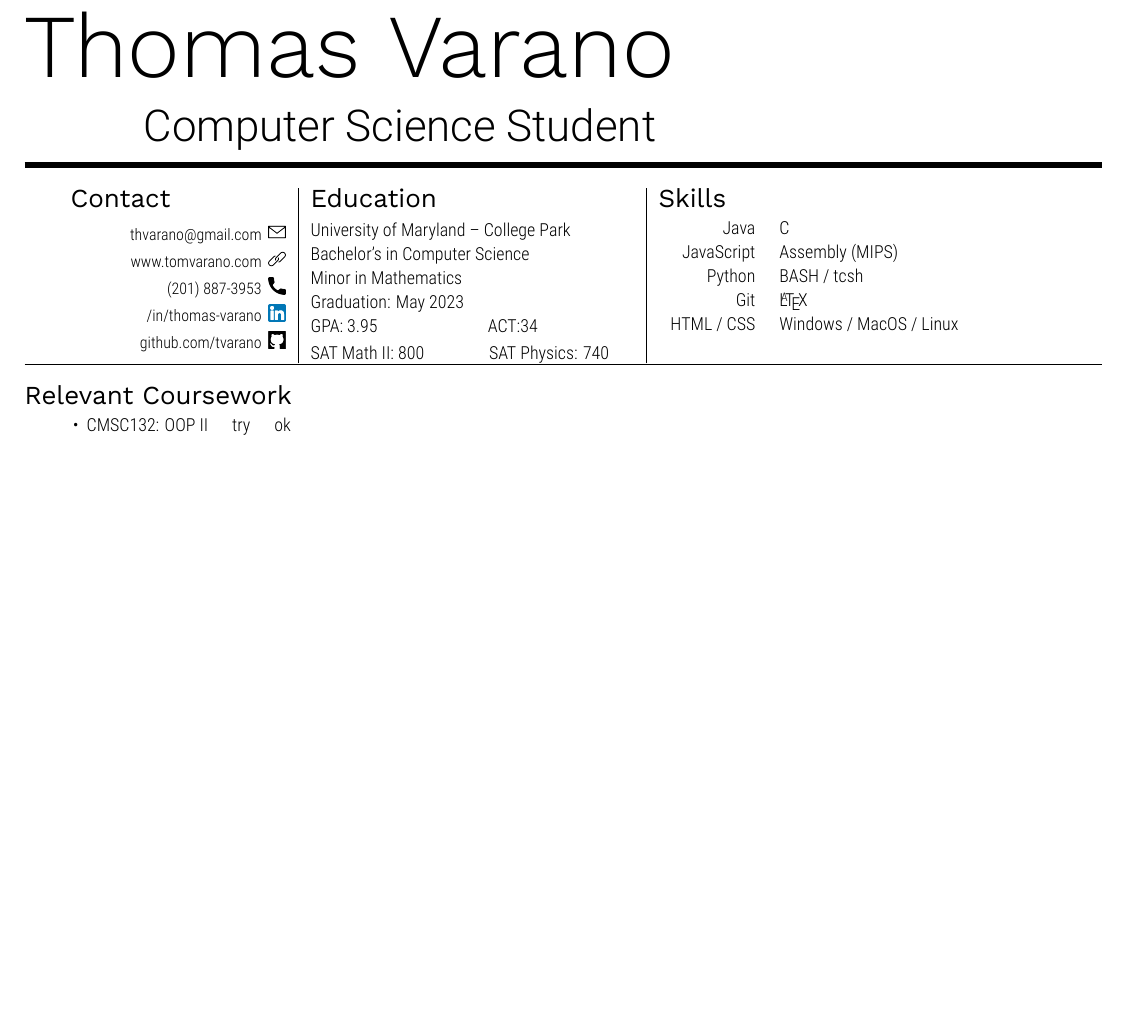
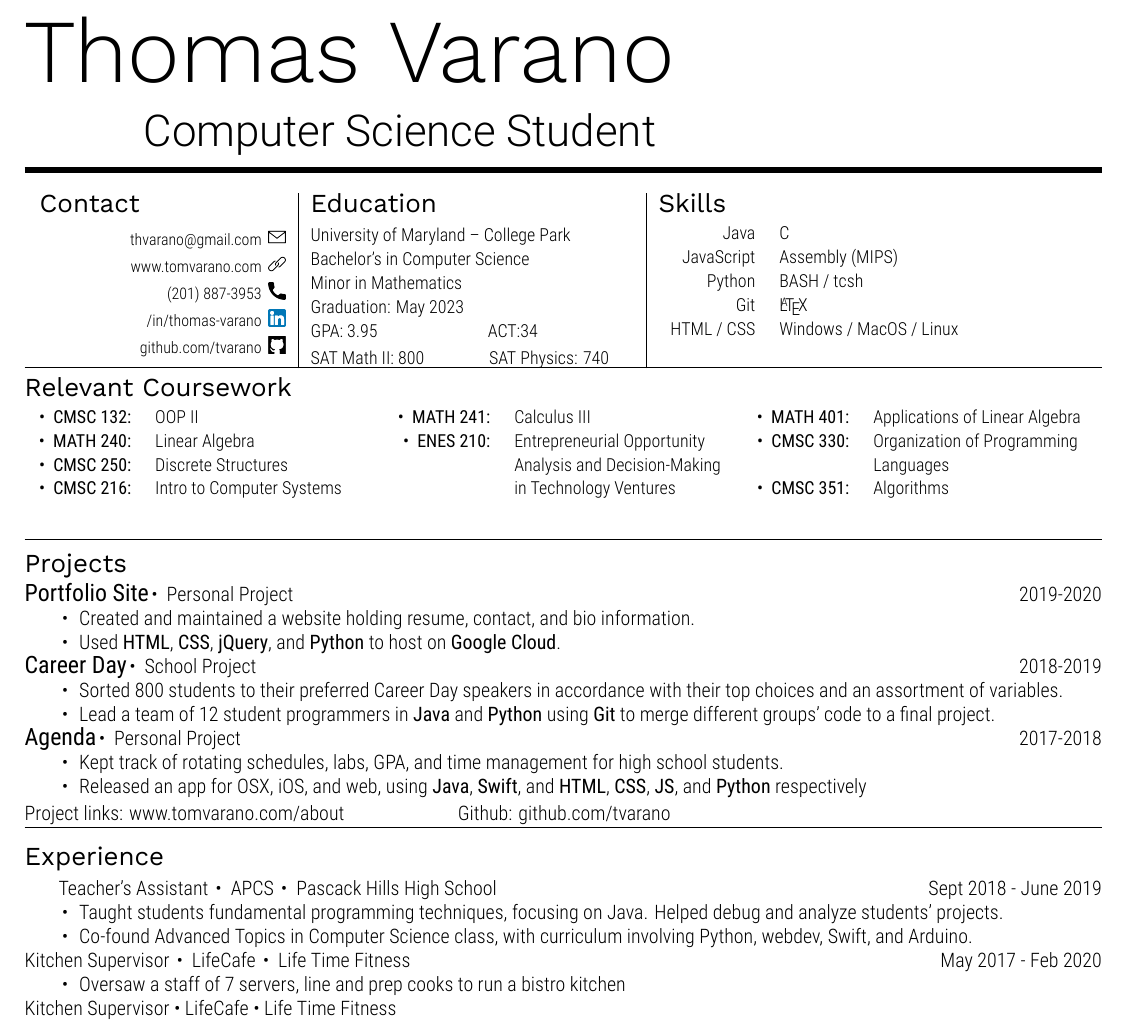
Before and after one commit to tvarano/resume, a LaTeX CV (resume.tex): part of the page, cut so that both start at the same text, the shorter picture padded with empty space. The pictures show the PDF file resume.pdf that the author committed with the source.

Commit message:
finish experience and projects

```diff
--- a/resume.tex
+++ b/resume.tex
@@ -56,9 +59,61 @@
 % Relevant Coursework
 \sechead{Relevant Coursework}
 {\fontsize{9}{12}\robotocondlight
-\begin{tabularx}{\textwidth}{l l l}
-    \tabitem CMSC132: OOP II & try & ok
+\noindent\begin{tabularx}{\textwidth}[t]{r L  r L  r L}
+    \courseentry{CMSC 132}{OOP II} & \courseentry{MATH 241}{Calculus III} & \courseentry{MATH 401}{Applications of Linear Algebra}\\
+    \courseentry{MATH 240}{Linear Algebra}
+    & \courseentry{ENES 210}{\multirow[t]{3}{=}{Entrepreneurial Opportunity Analysis and Decision-Making  in Technology Ventures}}
+    & \courseentry{CMSC 330}{\multirow[t]{3}{=}{Organization of Programming Languages}}\\
+    \courseentry{CMSC 250}{Discrete Structures} \\
+    \courseentry{CMSC 216}{Intro to Computer Systems} & \emptycourse & \courseentry{CMSC 351}{Algorithms}
 \end{tabularx}
 }
+\hsep
+\vspace{-3mm}
+
+% Projects
+\sechead{Projects}
+\vspace{1mm}
+\projectheader{Portfolio Site}{Personal Project}{2019-2020}
+{\fontsize{10}{12}\robotocondlight
+\begin{itemize}[noitemsep,nolistsep]
+    \item Created and maintained a website holding resume, contact, and bio information.
+    \item Used {\robotocond HTML}, {\robotocond CSS}, {\robotocond jQuery}, and {\robotocond Python} to host on {\robotocond Google Cloud}.
+\end{itemize}
+\projectheader{Career Day}{School Project}{2018-2019}
+\begin{itemize}[noitemsep,nolistsep]
+    \item Sorted 800 students to their preferred Career Day speakers in accordance with their top choices and an assortment of variables.
+    \item Lead a team of 12 student programmers in {\robotocond Java} and {\robotocond Python} using {\robotocond Git} to merge different groups’ code to a final project.
+\end{itemize}
+\projectheader{Agenda}{Personal Project}{2017-2018}
+\begin{itemize}[noitemsep,nolistsep]
+    \item Kept track of rotating schedules, labs, GPA, and time management for high school students.
+    \item Released an app for OSX, iOS, and web, using {\robotocond Java}, {\robotocond Swift},
+     and {\robotocond HTML}, {\robotocond CSS}, {\robotocond JS}, and {\robotocond Python} respectively
+\end{itemize}
+Project links: www.tomvarano.com/about\hfill Github: github.com/tvarano
+}
+\vspace{-5mm}
+\hsep
+\vspace{-3mm}
+
+% Projects
+\sechead{Experience}
+\vspace{1mm}
+{\fontsize{10}{12}\robotocondlight
+    \expheader{Teacher’s Assistant}{APCS}{Pascack Hills High School}{Sept 2018}{June 2019}
+    \begin{itemize}[noitemsep,nolistsep]
+        \item Taught students fundamental programming techniques, focusing on Java. Helped debug and analyze students’ projects.
+        \item Co-found Advanced Topics in Computer Science class, with curriculum involving Python, webdev, Swift, and Arduino.
+    \end{itemize}
+    \expheader{Kitchen Supervisor}{LifeCafe}{Life Time Fitness}{May 2017}{Feb 2020}
+    \begin{itemize}[noitemsep,nolistsep]
+        \item Oversaw a staff of 7 servers, line and prep cooks to run a bistro kitchen
+    \end{itemize}
+    Kitchen Supervisor • LifeCafe • Life Time Fitness
+}
+\hsep
+\vspace{-3mm}
+
 
 \end{document}
```
Also changed, not shown: resformat.tex (+34 -8 lines), resume.pdf, resume.tex (5 more changed lines), 2 other files.
